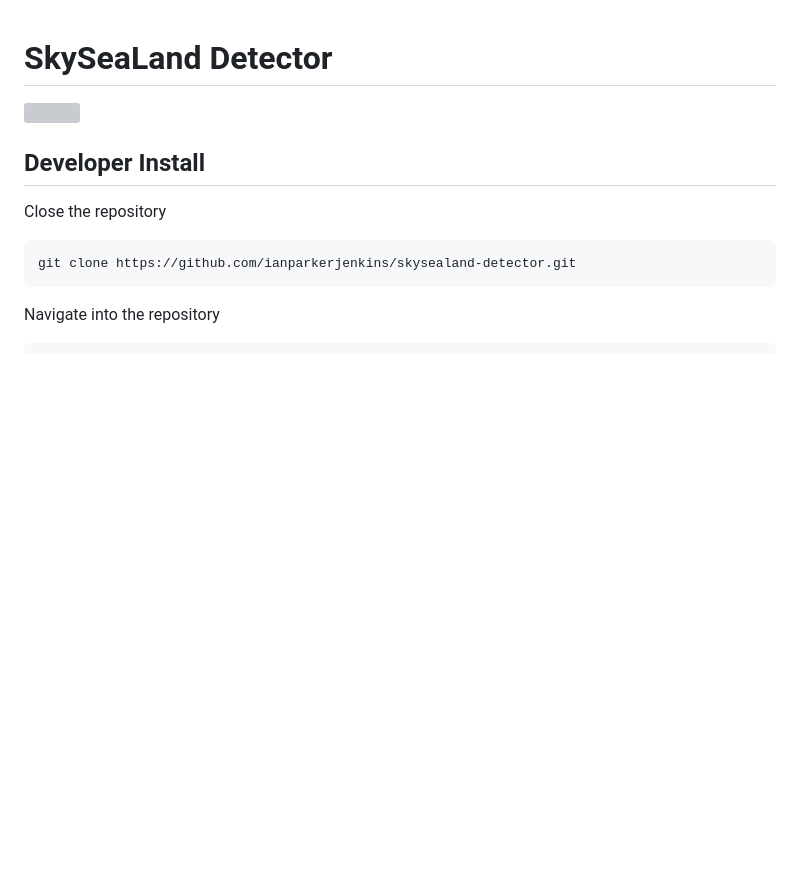
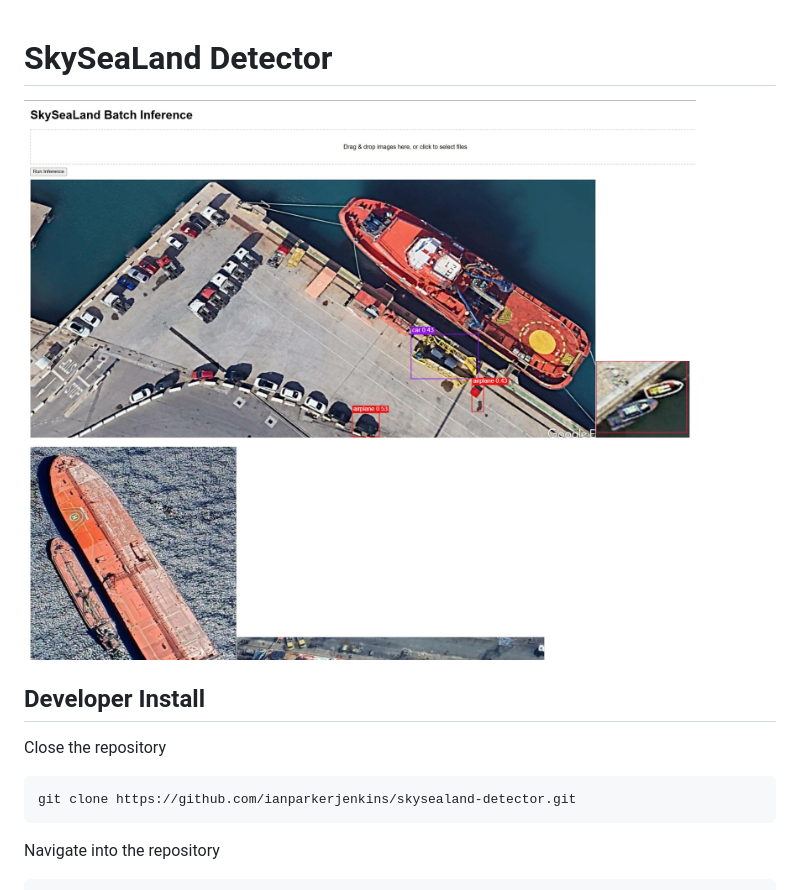
Before and after one commit to ianparkerjenkins/skysealand-detector, a Markdown page: README.md, the part around the change. Drawn GitHub-style; blank space fills up the shorter version; grey boxes are pictures that could not be loaded.

Commit message:
screenshot jpg

```diff
--- a/README.md
+++ b/README.md
@@ -1,6 +1,6 @@
 # SkySeaLand Detector
 
-![](screenshot.png)
+![](screenshot.jpg)
 
 ## Developer Install
 
```
